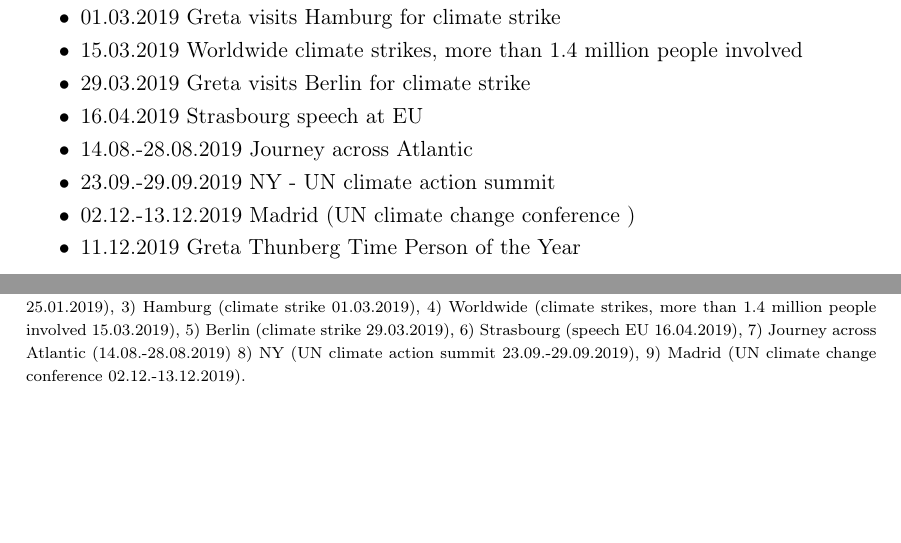
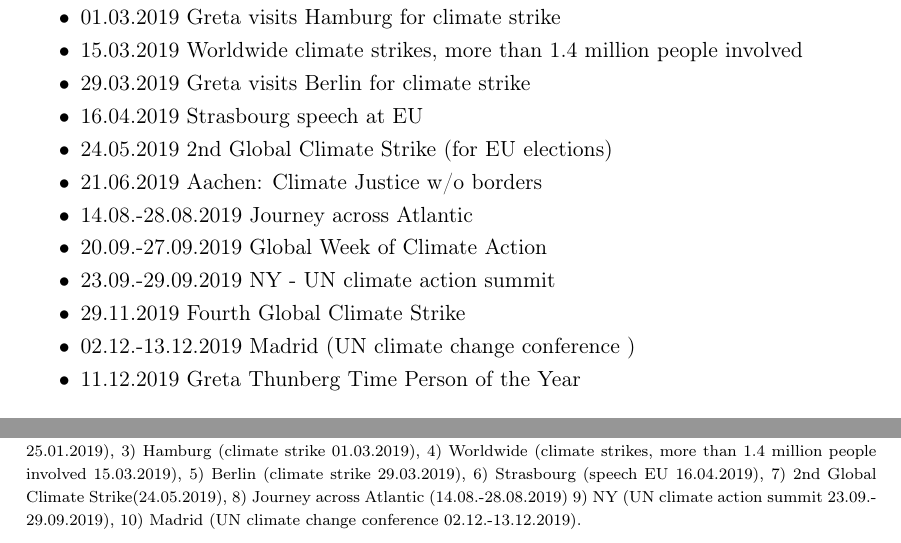
Before and after one commit to MarcFabel/greta-thunberg-consumption, a LaTeX document (TeX/_paper/greta_cons_paper.tex): two parts of pages 2 and 7 of 9, joined at a grey line, cut so that both start at the same text, the shorter picture padded with empty space. Compiled offline with pdfLaTeX.

Commit message:
adjusted important dates in figures

```diff
--- a/TeX/_paper/greta_cons_paper.tex
+++ b/TeX/_paper/greta_cons_paper.tex
@@ -5,7 +5,7 @@
 %--------------------------------------------------------------------
 %	DOCUMENT CLASS
 %--------------------------------------------------------------------
-\documentclass[11pt, a4paper]{article} % type of document (paper, presentation, book,...); scrartcl class with sans serif titles, European layout
+\documentclass[11pt, a4paper,draft]{article} % type of document (paper, presentation, book,...); scrartcl class with sans serif titles, European layout
 \usepackage{fullpage} % leaves less space at margins of page
 \usepackage[onehalfspacing]{setspace} % determine line pitch to 1.5
 
@@ -226,8 +226,12 @@
 	\item 15.03.2019 Worldwide climate strikes, more than 1.4 million people involved
 	\item 29.03.2019 Greta visits Berlin for climate strike
 	\item 16.04.2019 Strasbourg speech at EU
+	\item 24.05.2019 2nd Global Climate Strike (for EU elections)
+	\item 21.06.2019 Aachen: Climate Justice w/o borders
 	\item 14.08.-28.08.2019 Journey across Atlantic
+	\item 20.09.-27.09.2019 Global Week of Climate Action
 	\item 23.09.-29.09.2019 NY - UN climate action summit
+	\item 29.11.2019 Fourth Global Climate Strike
 	\item 02.12.-13.12.2019 Madrid (UN climate change conference )
 	\item 11.12.2019 Greta Thunberg Time Person of the Year
 \end{itemize}
@@ -328,7 +332,7 @@
 	\caption{Time series of the number of articles about Greta Thunberg per 1,000 articles, 2019} \label{fig_greta_cons:genios_greta_per_1000_events_2019}
 	\includegraphics[width=0.9\linewidth]{descriptive/greta_cons_genios_greta_per_1000_events_2019}
 	\begin{minipage}{\linewidth}
-		\scriptsize{\emph{Notes:} The blue line is from a moving average with window of 3 days. The green lines/areas indicate important events: 1) Katowice (climate conference 3.12.2018-14.12.2018), 2) Davos (world economic forum 23.01.2019-25.01.2019), 3) Hamburg (climate strike 01.03.2019), 4) Worldwide (climate strikes, more than 1.4 million people involved 15.03.2019), 5) Berlin (climate strike 29.03.2019), 6) Strasbourg (speech EU 16.04.2019), 7) Journey across Atlantic (14.08.-28.08.2019) 8) NY (UN climate action summit 23.09.-29.09.2019), 9) Madrid (UN climate change conference 02.12.-13.12.2019).}
+		\scriptsize{\emph{Notes:} The blue line is from a moving average with window of 3 days. The green lines/areas indicate important events: 1) Katowice (climate conference 3.12.2018-14.12.2018), 2) Davos (world economic forum 23.01.2019-25.01.2019), 3) Hamburg (climate strike 01.03.2019), 4) Worldwide (climate strikes, more than 1.4 million people involved 15.03.2019), 5) Berlin (climate strike 29.03.2019), 6) Strasbourg (speech EU 16.04.2019), 7) 2nd Global Climate Strike(24.05.2019),	8) Journey across Atlantic (14.08.-28.08.2019) 9) NY (UN climate action summit 23.09.-29.09.2019), 10) Madrid (UN climate change conference 02.12.-13.12.2019).}
 	\end{minipage}
 \end{figure}
 
```
Also changed, not shown: TeX/notes/greta_articles.tex (+2 -2 lines).
